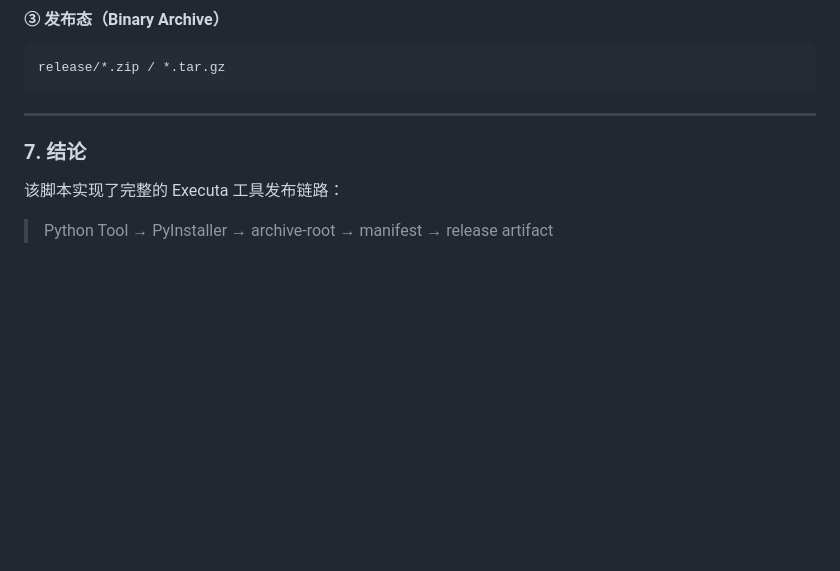
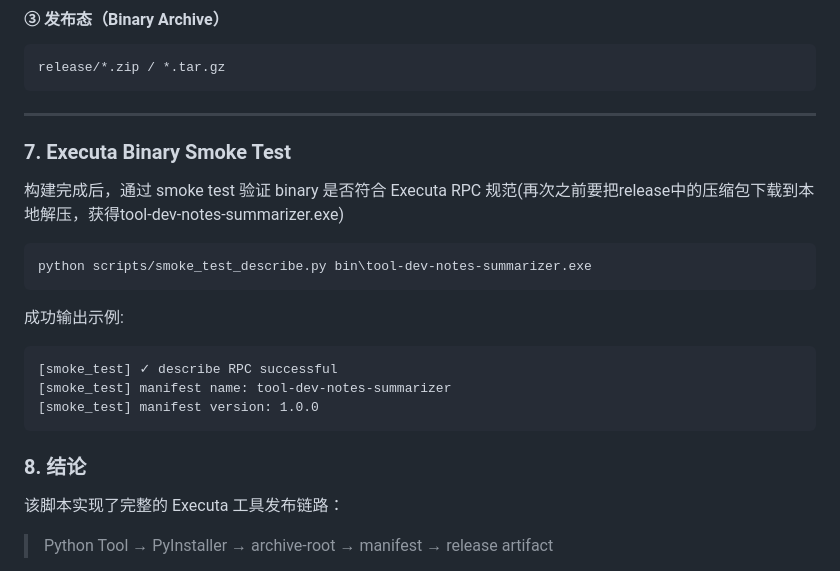
Before and after one commit to yexiaodesuki/mini-anna-notes, a Markdown page: README.md, the part around the change. Rendered like a GitHub page; blank space fills up the shorter version.

Commit message:
更新smoke测试

````diff
--- a/README.md
+++ b/README.md
@@ -1009,8 +1009,19 @@ release/*.zip / *.tar.gz
 ```
 
 ---
+### 7. Executa Binary Smoke Test
+构建完成后，通过 smoke test 验证 binary 是否符合 Executa RPC 规范(再次之前要把release中的压缩包下载到本地解压，获得tool-dev-notes-summarizer.exe)
+```bash
+python scripts/smoke_test_describe.py bin\tool-dev-notes-summarizer.exe
+```
+成功输出示例:
+```text
+[smoke_test] ✓ describe RPC successful
+[smoke_test] manifest name: tool-dev-notes-summarizer
+[smoke_test] manifest version: 1.0.0
+```
 
-### 7. 结论
+### 8. 结论
 
 该脚本实现了完整的 Executa 工具发布链路：
 
````
